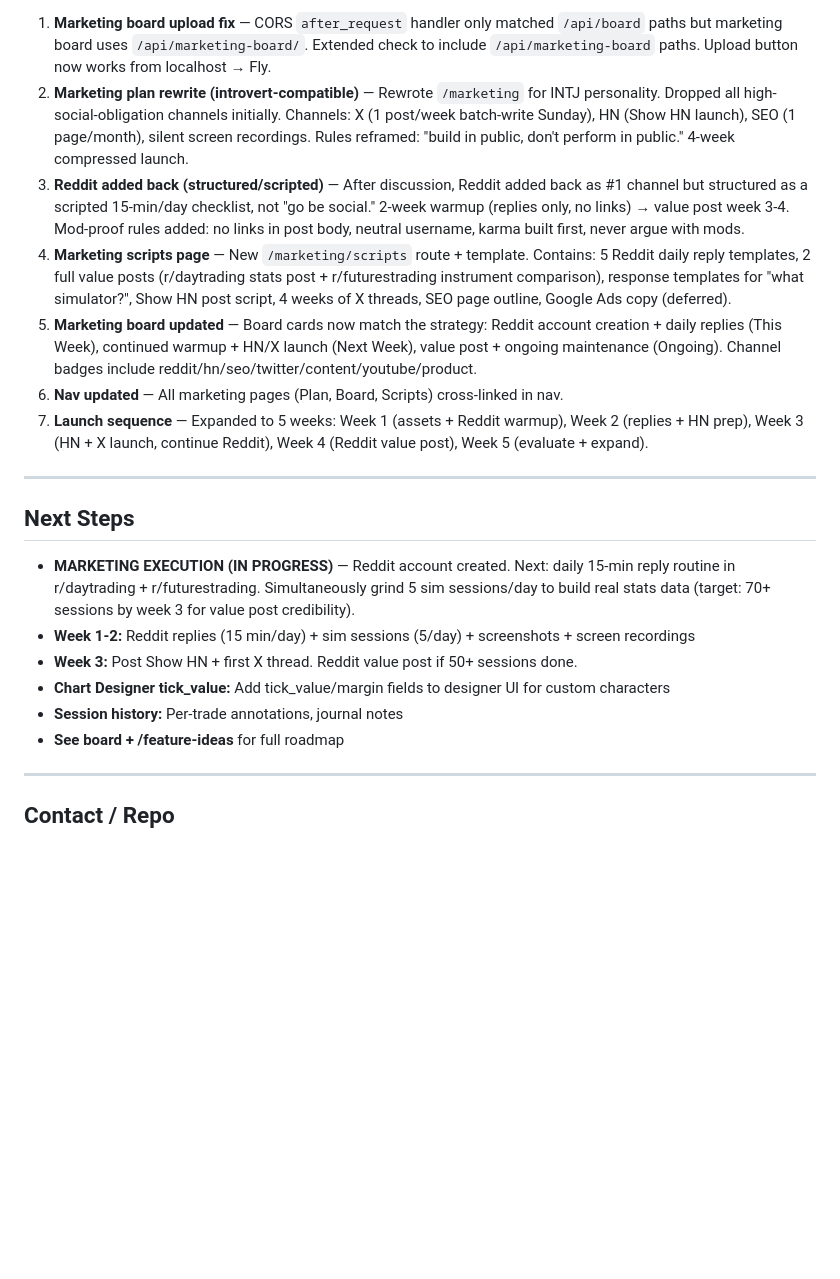
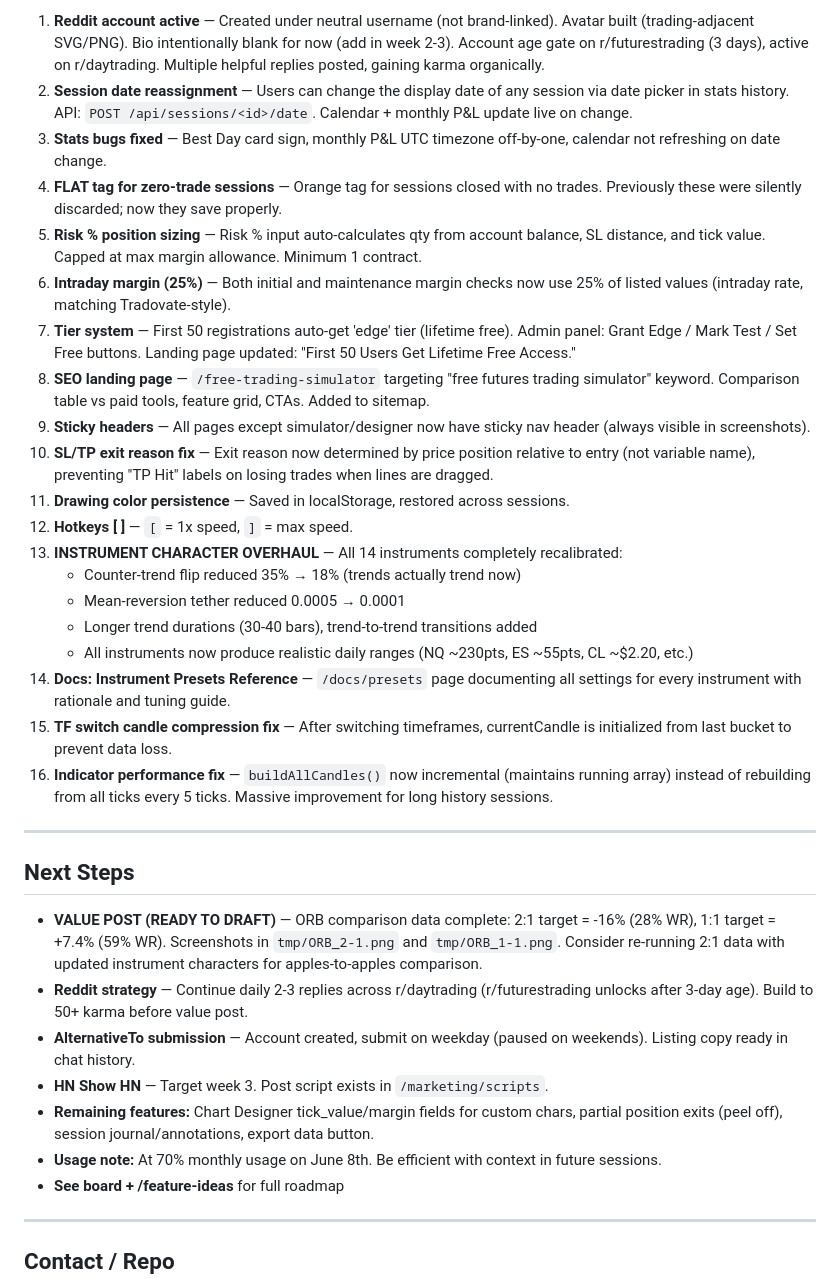
Before and after one commit to dvln811/PatternFoundry, a Markdown page: KIRO_HANDOFF.md, the part around one of its changes. Rendered like a GitHub page; blank space fills up the shorter version.

Commit message:
Update KIRO_HANDOFF for session 8

```diff
--- a/KIRO_HANDOFF.md
+++ b/KIRO_HANDOFF.md
@@ -184,21 +184,35 @@ rewrite everything from scratch in this repo.
 
-1. **Marketing board upload fix** — CORS `after_request` handler only matched `/api/board` paths but marketing board uses `/api/marketing-board/`. Extended check to include `/api/marketing-board` paths. Upload button now works from localhost → Fly.
-2. **Marketing plan rewrite (introvert-compatible)** — Rewrote `/marketing` for INTJ personality. Dropped all high-social-obligation channels initially. Channels: X (1 post/week batch-write Sunday), HN (Show HN launch), SEO (1 page/month), silent screen recordings. Rules reframed: "build in public, don't perform in public." 4-week compressed launch.
-3. **Reddit added back (structured/scripted)** — After discussion, Reddit added back as #1 channel but structured as a scripted 15-min/day checklist, not "go be social." 2-week warmup (replies only, no links) → value post week 3-4. Mod-proof rules added: no links in post body, neutral username, karma built first, never argue with mods.
-4. **Marketing scripts page** — New `/marketing/scripts` route + template. Contains: 5 Reddit daily reply templates, 2 full value posts (r/daytrading stats post + r/futurestrading instrument comparison), response templates for "what simulator?", Show HN post script, 4 weeks of X threads, SEO page outline, Google Ads copy (deferred).
-5. **Marketing board updated** — Board cards now match the strategy: Reddit account creation + daily replies (This Week), continued warmup + HN/X launch (Next Week), value post + ongoing maintenance (Ongoing). Channel badges include reddit/hn/seo/twitter/content/youtube/product.
-6. **Nav updated** — All marketing pages (Plan, Board, Scripts) cross-linked in nav.
-7. **Launch sequence** — Expanded to 5 weeks: Week 1 (assets + Reddit warmup), Week 2 (replies + HN prep), Week 3 (HN + X launch, continue Reddit), Week 4 (Reddit value post), Week 5 (evaluate + expand).
+1. **Reddit account active** — Created under neutral username (not brand-linked). Avatar built (trading-adjacent SVG/PNG). Bio intentionally blank for now (add in week 2-3). Account age gate on r/futurestrading (3 days), active on r/daytrading. Multiple helpful replies posted, gaining karma organically.
+2. **Session date reassignment** — Users can change the display date of any session via date picker in stats history. API: `POST /api/sessions/<id>/date`. Calendar + monthly P&L update live on change.
+3. **Stats bugs fixed** — Best Day card sign, monthly P&L UTC timezone off-by-one, calendar not refreshing on date change.
+4. **FLAT tag for zero-trade sessions** — Orange tag for sessions closed with no trades. Previously these were silently discarded; now they save properly.
+5. **Risk % position sizing** — Risk % input auto-calculates qty from account balance, SL distance, and tick value. Capped at max margin allowance. Minimum 1 contract.
+6. **Intraday margin (25%)** — Both initial and maintenance margin checks now use 25% of listed values (intraday rate, matching Tradovate-style).
+7. **Tier system** — First 50 registrations auto-get 'edge' tier (lifetime free). Admin panel: Grant Edge / Mark Test / Set Free buttons. Landing page updated: "First 50 Users Get Lifetime Free Access."
+8. **SEO landing page** — `/free-trading-simulator` targeting "free futures trading simulator" keyword. Comparison table vs paid tools, feature grid, CTAs. Added to sitemap.
+9. **Sticky headers** — All pages except simulator/designer now have sticky nav header (always visible in screenshots).
+10. **SL/TP exit reason fix** — Exit reason now determined by price position relative to entry (not variable name), preventing "TP Hit" labels on losing trades when lines are dragged.
+11. **Drawing color persistence** — Saved in localStorage, restored across sessions.
+12. **Hotkeys [ ]** — `[` = 1x speed, `]` = max speed.
+13. **INSTRUMENT CHARACTER OVERHAUL** — All 14 instruments completely recalibrated:
+    - Counter-trend flip reduced 35% → 18% (trends actually trend now)
+    - Mean-reversion tether reduced 0.0005 → 0.0001
+    - Longer trend durations (30-40 bars), trend-to-trend transitions added
+    - All instruments now produce realistic daily ranges (NQ ~230pts, ES ~55pts, CL ~$2.20, etc.)
+14. **Docs: Instrument Presets Reference** — `/docs/presets` page documenting all settings for every instrument with rationale and tuning guide.
+15. **TF switch candle compression fix** — After switching timeframes, currentCandle is initialized from last bucket to prevent data loss.
+16. **Indicator performance fix** — `buildAllCandles()` now incremental (maintains running array) instead of rebuilding from all ticks every 5 ticks. Massive improvement for long history sessions.
 
 ---
 
 ## Next Steps
 
-- **MARKETING EXECUTION (IN PROGRESS)** — Reddit account created. Next: daily 15-min reply routine in r/daytrading + r/futurestrading. Simultaneously grind 5 sim sessions/day to build real stats data (target: 70+ sessions by week 3 for value post credibility).
-- **Week 1-2:** Reddit replies (15 min/day) + sim sessions (5/day) + screenshots + screen recordings
-- **Week 3:** Post Show HN + first X thread. Reddit value post if 50+ sessions done.
-- **Chart Designer tick_value:** Add tick_value/margin fields to designer UI for custom characters
-- **Session history:** Per-trade annotations, journal notes
+- **VALUE POST (READY TO DRAFT)** — ORB comparison data complete: 2:1 target = -16% (28% WR), 1:1 target = +7.4% (59% WR). Screenshots in `tmp/ORB_2-1.png` and `tmp/ORB_1-1.png`. Consider re-running 2:1 data with updated instrument characters for apples-to-apples comparison.
+- **Reddit strategy** — Continue daily 2-3 replies across r/daytrading (r/futurestrading unlocks after 3-day age). Build to 50+ karma before value post.
+- **AlternativeTo submission** — Account created, submit on weekday (paused on weekends). Listing copy ready in chat history.
+- **HN Show HN** — Target week 3. Post script exists in `/marketing/scripts`.
+- **Remaining features:** Chart Designer tick_value/margin fields for custom chars, partial position exits (peel off), session journal/annotations, export data button.
+- **Usage note:** At 70% monthly usage on June 8th. Be efficient with context in future sessions.
 - **See board + /feature-ideas** for full roadmap
 
 ---
```
Also changed, not shown: other parts of KIRO_HANDOFF.md (+1 -1 lines).
